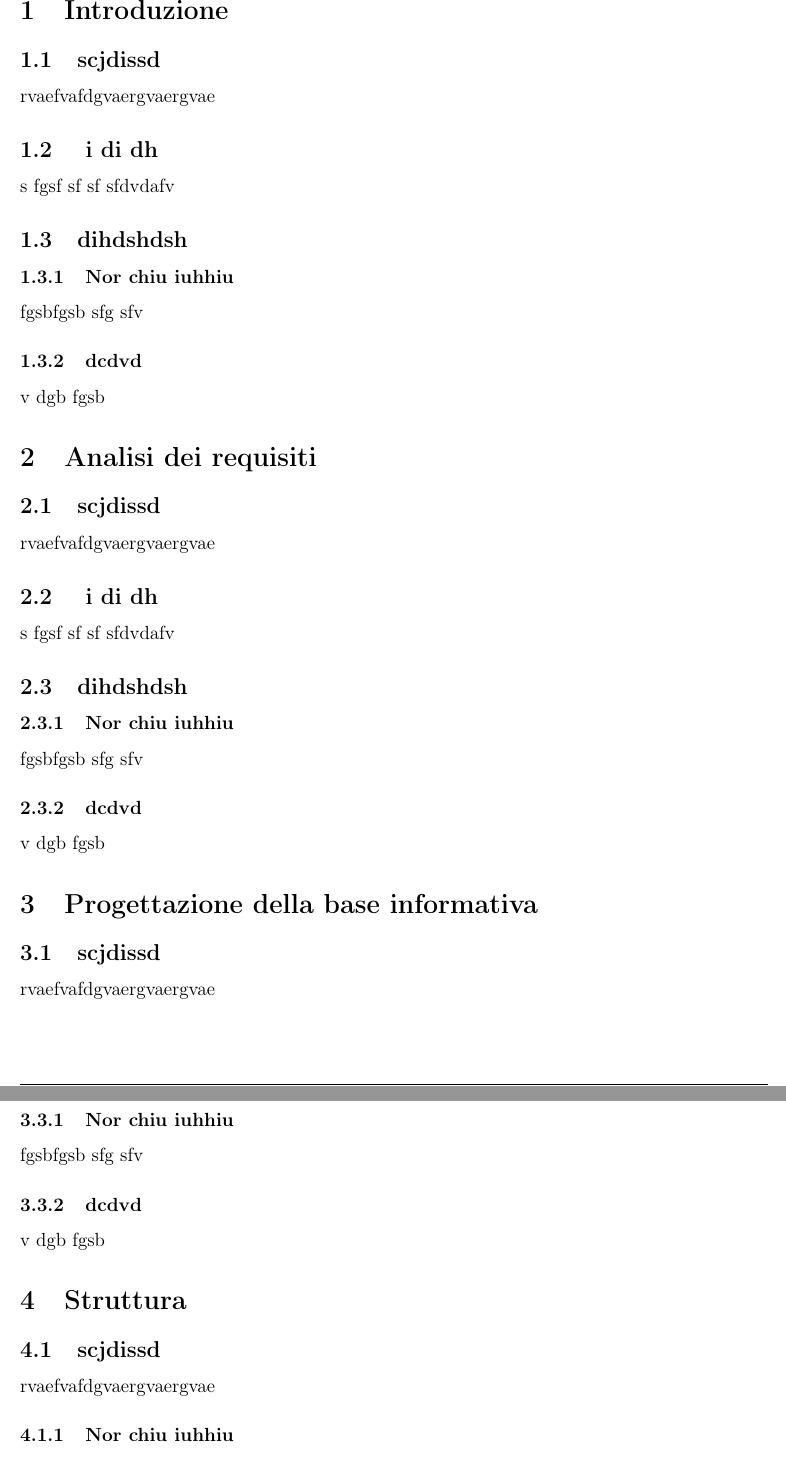
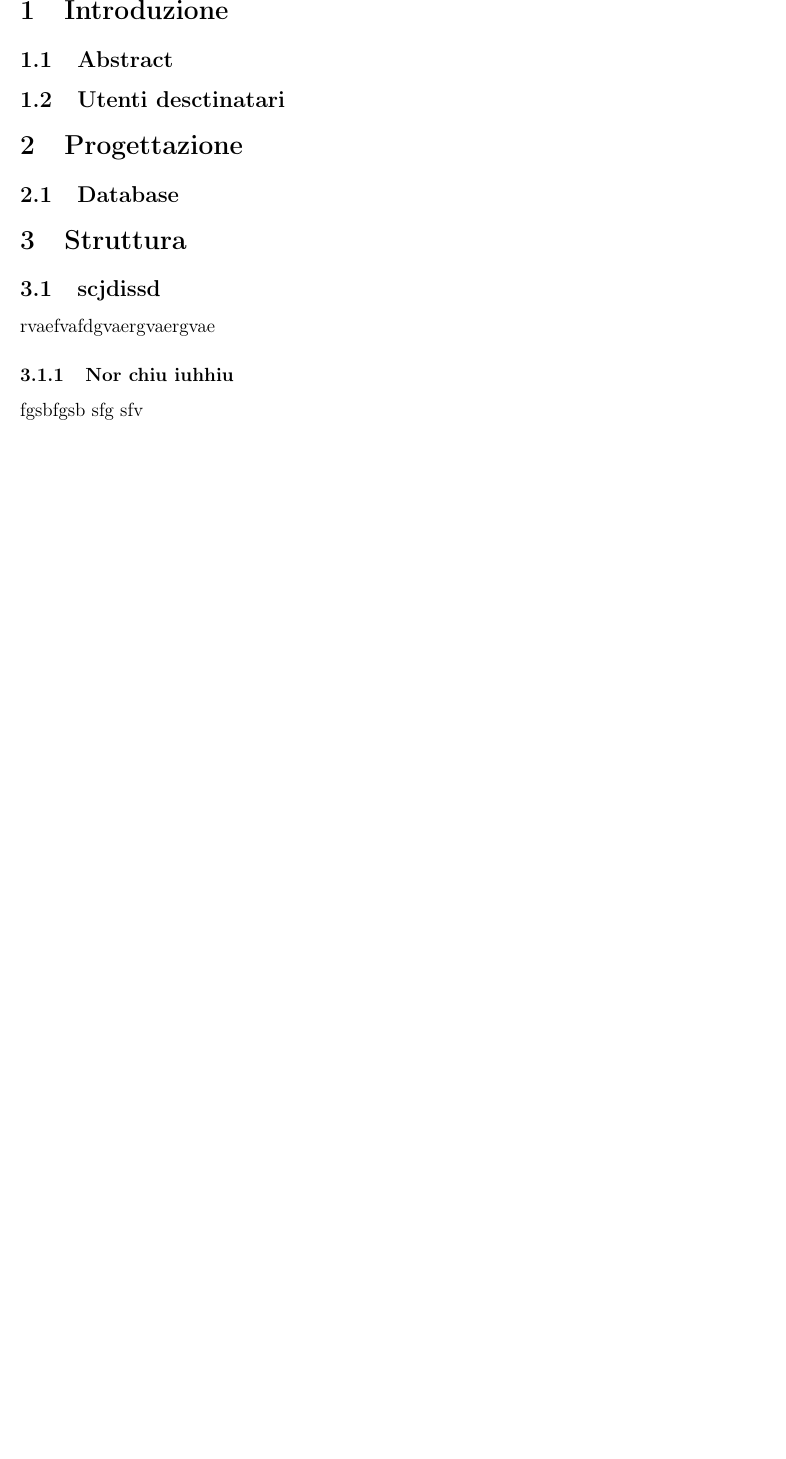
Before and after one commit to lisaparma/Jomp-TecWebProject, a LaTeX document (Relazione/Relazione.tex, which reads Relazione/Res/Sezioni/1-Introduzione.tex, Relazione/Res/Sezioni/2-AnalisiRequisiti.tex, Relazione/Res/Sezioni/3-BaseInformativa.tex): two parts of pages 3 and 4 of 6 before the commit and part of page 3 of 5 after it, the two joined at a grey line, cut so that both start at the same text, the shorter picture padded with empty space. Compiled offline with pdfLaTeX.

Commit message:
Sezioni relazione

```diff
--- a/Relazione/Res/Sezioni/1-Introduzione.tex
+++ b/Relazione/Res/Sezioni/1-Introduzione.tex
@@ -1,10 +1,3 @@
 \section{Introduzione}
-	\subsection{scjdissd}
-	rvaefvafdgvaergvaergvae
-	\subsection{ i di dh}
-	 s fgsf sf sf sfdvdafv
-	\subsection{dihdshdsh}
-		\subsubsection{Nor chiu iuhhiu}
-		fgsbfgsb sfg sfv
-		\subsubsection{dcdvd}
-		v dgb fgsb
+	\subsection{Abstract}
+	\subsection{Utenti desctinatari}
--- a/Relazione/Res/Sezioni/2-AnalisiRequisiti.tex
+++ /dev/null
@@ -1,10 +0,0 @@
-\section{Analisi dei requisiti}
-	\subsection{scjdissd}
-	rvaefvafdgvaergvaergvae
-	\subsection{ i di dh}
-	 s fgsf sf sf sfdvdafv
-	\subsection{dihdshdsh}
-		\subsubsection{Nor chiu iuhhiu}
-		fgsbfgsb sfg sfv
-		\subsubsection{dcdvd}
-		v dgb fgsb
--- a/Relazione/Res/Sezioni/3-BaseInformativa.tex
+++ /dev/null
@@ -1,10 +0,0 @@
-\section{Progettazione della base informativa}
-	\subsection{scjdissd}
-	rvaefvafdgvaergvaergvae
-	\subsection{ i di dh}
-	 s fgsf sf sf sfdvdafv
-	\subsection{dihdshdsh}
-		\subsubsection{Nor chiu iuhhiu}
-		fgsbfgsb sfg sfv
-		\subsubsection{dcdvd}
-		v dgb fgsb
--- /dev/null
+++ b/Relazione/Res/Sezioni/3-Progettazione.tex
@@ -0,0 +1,2 @@
+\section{Progettazione}
+	\subsection{Database}
```
Also changed, not shown: Relazione/Res/Sezioni.tex (+1 -2 lines), Relazione/Res/Sezioni/7-Accessibilità.tex (deleted, +0 -5 lines), Relazione/Relazione.pdf, 5 other files.
